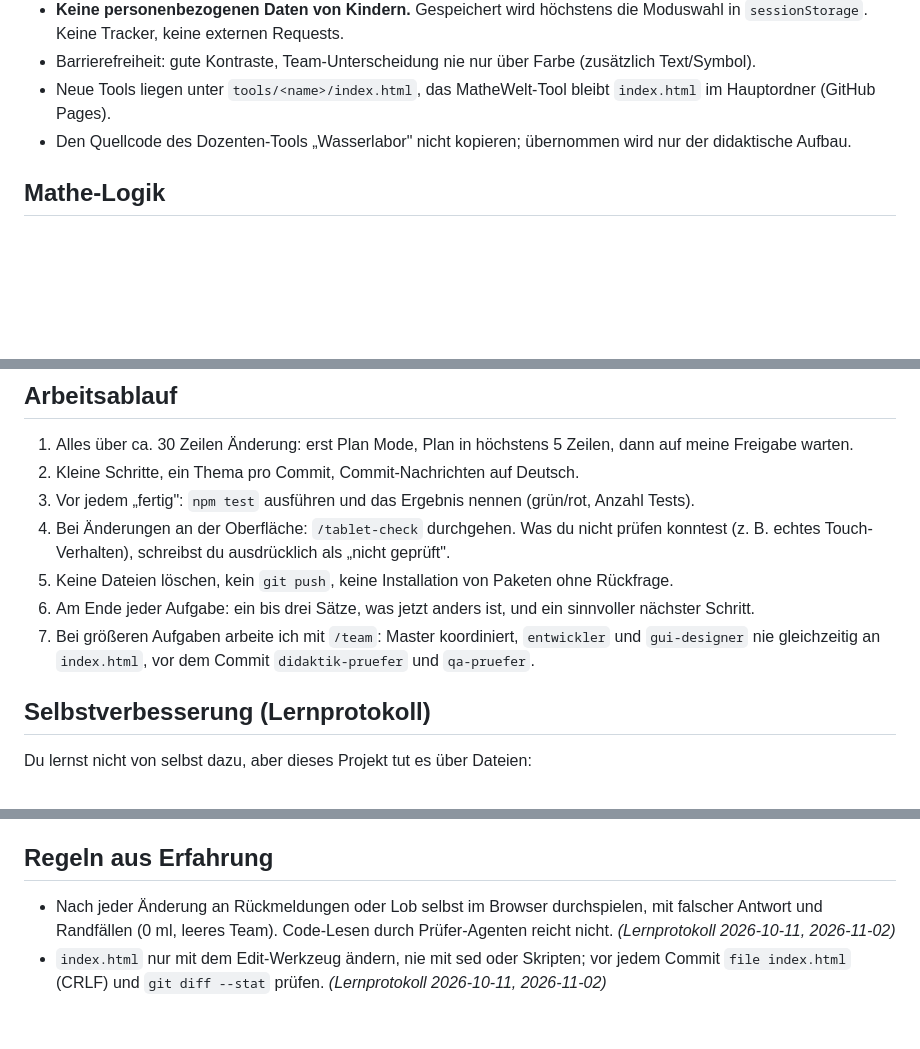
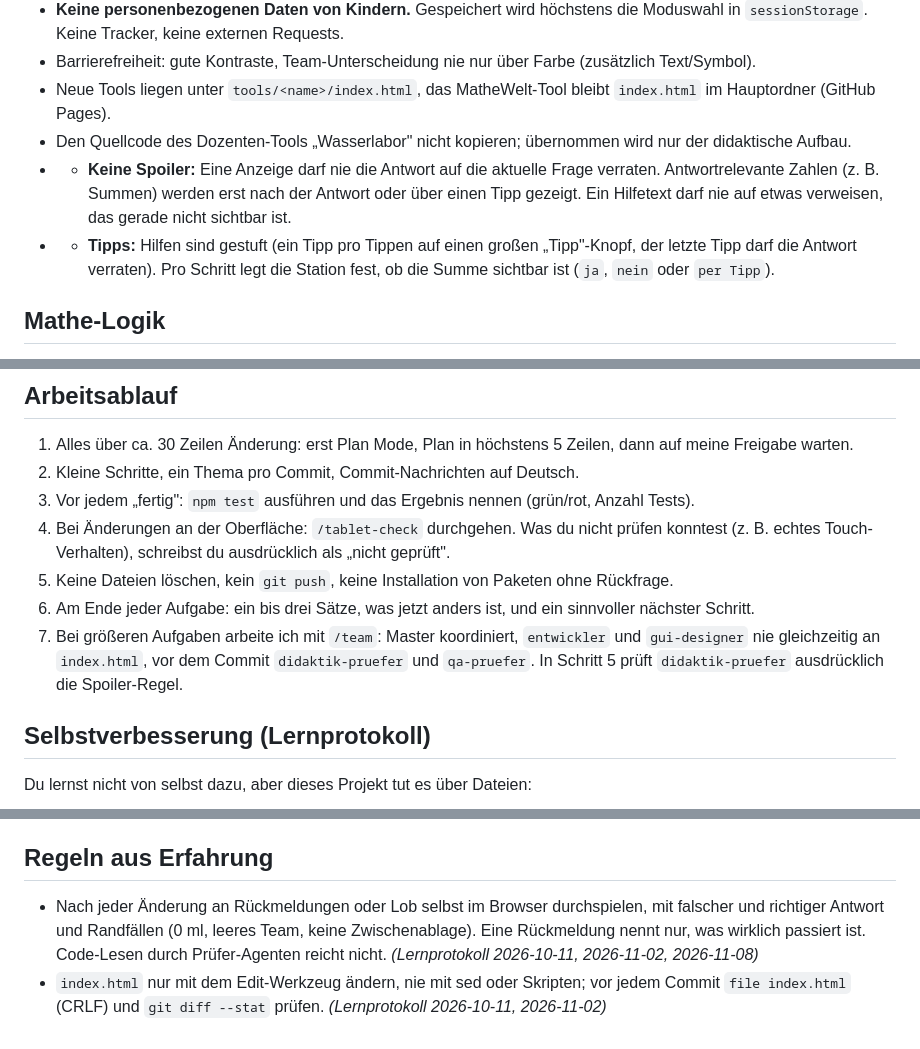
Before and after one commit to JoshiCreative/mathewelt_sim, a Markdown page: CLAUDE.md, 3 parts joined by grey strips. Rendered like a GitHub page; blank space fills up the shorter version.

Commit message:
Lernprotokoll ergänzt, Regel zu Rückmeldungen erweitert
Drei Einträge vom 08.11.2026 (Browser-Test findet Kontrastfehler,
Rückmeldung im Erfolgsfall prüfen, Test zuerst für Farbregel).
Regel aus Erfahrung: auch richtige Antwort und fehlende Zwischenablage
prüfen; Rückmeldungen nennen nur, was wirklich passiert ist.
Dazu Verweis auf docs/gestaltung.md und Spoiler-Prüfung in Schritt 5.

Co-Authored-By: Claude Opus 5.5 <noreply@anthropic.com>

```diff
--- a/CLAUDE.md
+++ b/CLAUDE.md
@@ -20,7 +21,8 @@ Digitale Lern-Tools (Simulationen) für Mathematik/MINT. Aktuelles Tool: **„Ma
 - Barrierefreiheit: gute Kontraste, Team-Unterscheidung nie nur über Farbe (zusätzlich Text/Symbol).
 - Neue Tools liegen unter `tools/<name>/index.html`, das MatheWelt-Tool bleibt `index.html` im Hauptordner (GitHub Pages).
 - Den Quellcode des Dozenten-Tools „Wasserlabor" nicht kopieren; übernommen wird nur der didaktische Aufbau.
-
+- - **Keine Spoiler:** Eine Anzeige darf nie die Antwort auf die aktuelle Frage verraten. Antwortrelevante Zahlen (z. B. Summen) werden erst nach der Antwort oder über einen Tipp gezeigt. Ein Hilfetext darf nie auf etwas verweisen, das gerade nicht sichtbar ist.
+- - **Tipps:** Hilfen sind gestuft (ein Tipp pro Tippen auf einen großen „Tipp"-Knopf, der letzte Tipp darf die Antwort verraten). Pro Schritt legt die Station fest, ob die Summe sichtbar ist (`ja`, `nein` oder `per Tipp`).
 ## Mathe-Logik
 - Reine Rechenlogik steht in einem Block `/* LOGIC-START */ … /* LOGIC-END */` innerhalb der `index.html`, **ohne DOM-Zugriff**. Am Ende des Blocks steht `const LOGIK = { … };`. Die Tests laden genau diesen Block.
 - Regeln des Tools: Becher max. 20 ml; Pipette nur innerhalb eines Teams; Anfängermodus nur ganze Zahlen und Gesamtmenge durch Kinderzahl teilbar; Expertenmodus erlaubt Dezimalzahlen.
@@ -34,7 +36,7 @@ Digitale Lern-Tools (Simulationen) für Mathematik/MINT. Aktuelles Tool: **„Ma
 4. Bei Änderungen an der Oberfläche: `/tablet-check` durchgehen. Was du nicht prüfen konntest (z. B. echtes Touch-Verhalten), schreibst du ausdrücklich als „nicht geprüft".
 5. Keine Dateien löschen, kein `git push`, keine Installation von Paketen ohne Rückfrage.
 6. Am Ende jeder Aufgabe: ein bis drei Sätze, was jetzt anders ist, und ein sinnvoller nächster Schritt.
-7. Bei größeren Aufgaben arbeite ich mit `/team`: Master koordiniert, `entwickler` und `gui-designer` nie gleichzeitig an `index.html`, vor dem Commit `didaktik-pruefer` und `qa-pruefer`.
+7. Bei größeren Aufgaben arbeite ich mit `/team`: Master koordiniert, `entwickler` und `gui-designer` nie gleichzeitig an `index.html`, vor dem Commit `didaktik-pruefer` und `qa-pruefer`. In Schritt 5 prüft `didaktik-pruefer` ausdrücklich die Spoiler-Regel.
 ## Selbstverbesserung (Lernprotokoll)
 Du lernst nicht von selbst dazu, aber dieses Projekt tut es über Dateien:
 
@@ -44,5 +46,5 @@ Du lernst nicht von selbst dazu, aber dieses Projekt tut es über Dateien:
 - Ehrlich bleiben: Fehler benennen, nicht verstecken; Unsicherheit als Unsicherheit kennzeichnen.
 
 ## Regeln aus Erfahrung
-- Nach jeder Änderung an Rückmeldungen oder Lob selbst im Browser durchspielen, mit falscher Antwort und Randfällen (0 ml, leeres Team). Code-Lesen durch Prüfer-Agenten reicht nicht. _(Lernprotokoll 2026-10-11, 2026-11-02)_
+- Nach jeder Änderung an Rückmeldungen oder Lob selbst im Browser durchspielen, mit falscher und richtiger Antwort und Randfällen (0 ml, leeres Team, keine Zwischenablage). Eine Rückmeldung nennt nur, was wirklich passiert ist. Code-Lesen durch Prüfer-Agenten reicht nicht. _(Lernprotokoll 2026-10-11, 2026-11-02, 2026-11-08)_
 - `index.html` nur mit dem Edit-Werkzeug ändern, nie mit sed oder Skripten; vor jedem Commit `file index.html` (CRLF) und `git diff --stat` prüfen. _(Lernprotokoll 2026-10-11, 2026-11-02)_
```
Also changed, not shown: other parts of CLAUDE.md (+1 -0 lines), docs/lernprotokoll.md (+3 -0 lines).
